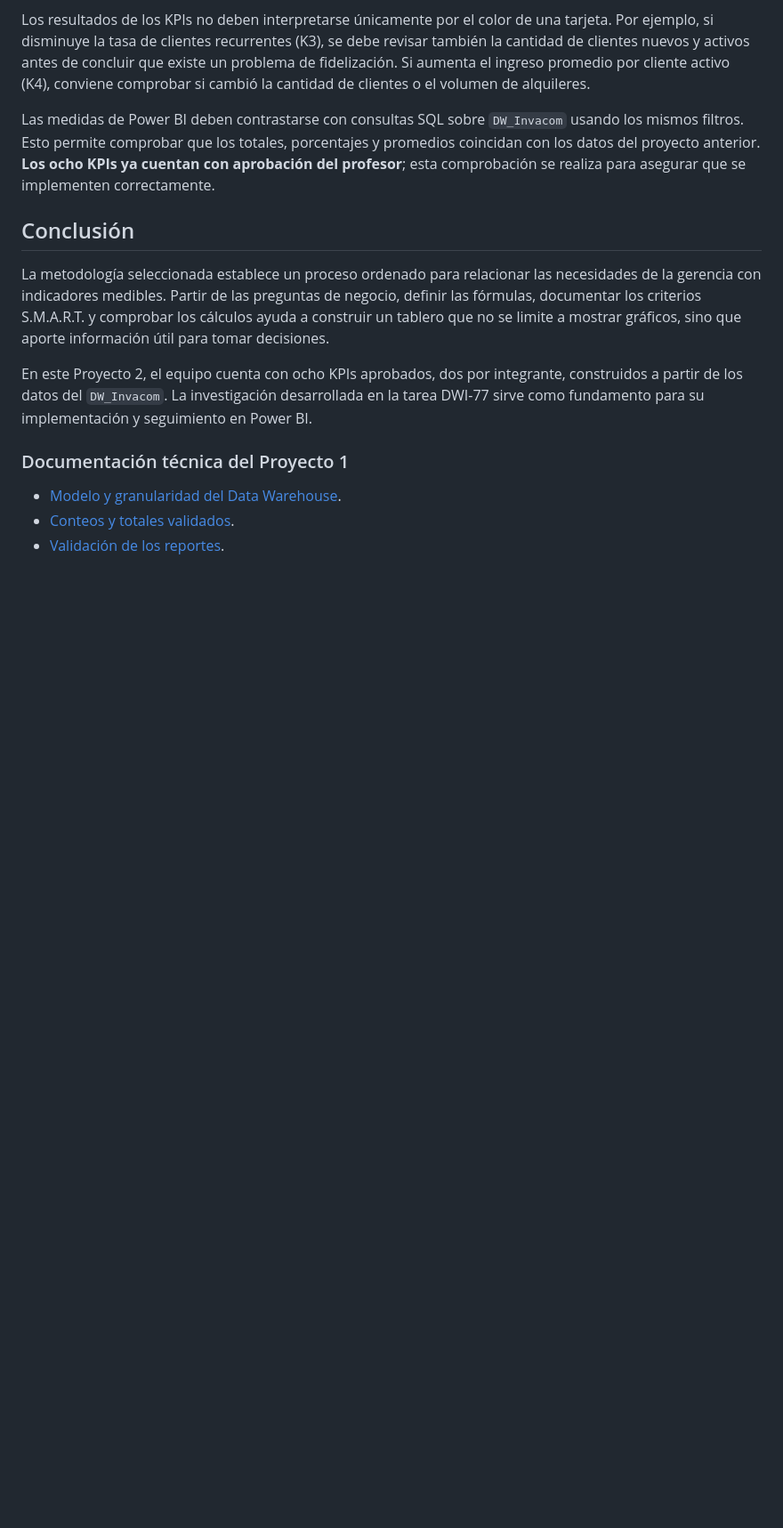
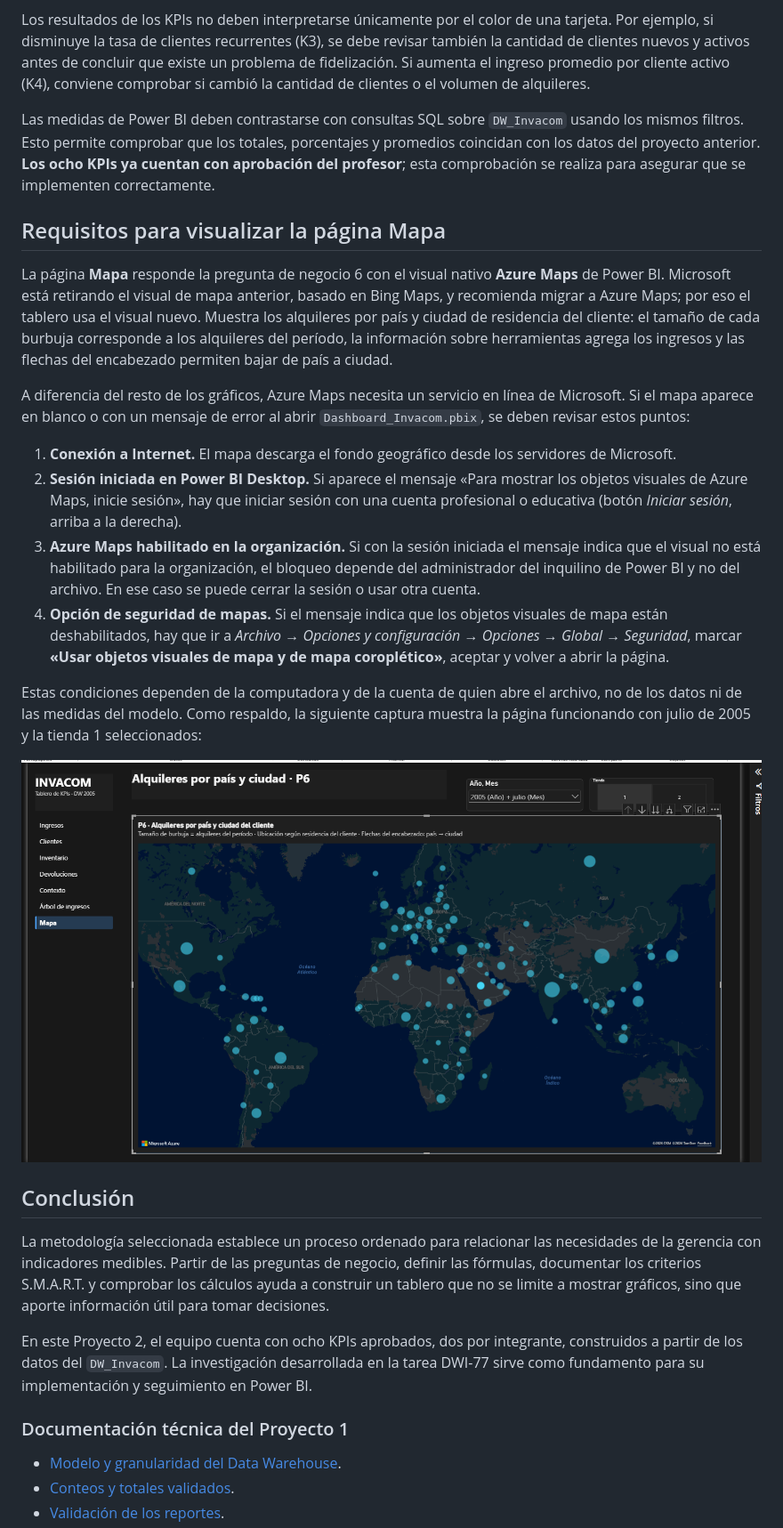
Before and after one commit to marcoalq9/PROYECTO_1_MINERIA-dw-invacom-alteryx, a Markdown page: docs/entrega/metodologia-kpis.md, the part around the change. Shown at 89% size. GitHub-like rendering; pictures changed too: docs/validaciones/evidencias/qa_mapa_azure.png (added); blank space fills up the shorter version.

```diff
--- a/docs/entrega/metodologia-kpis.md
+++ b/docs/entrega/metodologia-kpis.md
@@ -172,6 +172,21 @@ Los resultados de los KPIs no deben interpretarse únicamente por el color de un
 
 Las medidas de Power BI deben contrastarse con consultas SQL sobre `DW_Invacom` usando los mismos filtros. Esto permite comprobar que los totales, porcentajes y promedios coincidan con los datos del proyecto anterior. **Los ocho KPIs ya cuentan con aprobación del profesor**; esta comprobación se realiza para asegurar que se implementen correctamente.
 
+## Requisitos para visualizar la página Mapa
+
+La página **Mapa** responde la pregunta de negocio 6 con el visual nativo **Azure Maps** de Power BI. Microsoft está retirando el visual de mapa anterior, basado en Bing Maps, y recomienda migrar a Azure Maps; por eso el tablero usa el visual nuevo. Muestra los alquileres por país y ciudad de residencia del cliente: el tamaño de cada burbuja corresponde a los alquileres del período, la información sobre herramientas agrega los ingresos y las flechas del encabezado permiten bajar de país a ciudad.
+
+A diferencia del resto de los gráficos, Azure Maps necesita un servicio en línea de Microsoft. Si el mapa aparece en blanco o con un mensaje de error al abrir `Dashboard_Invacom.pbix`, se deben revisar estos puntos:
+
+1. **Conexión a Internet.** El mapa descarga el fondo geográfico desde los servidores de Microsoft.
+2. **Sesión iniciada en Power BI Desktop.** Si aparece el mensaje «Para mostrar los objetos visuales de Azure Maps, inicie sesión», hay que iniciar sesión con una cuenta profesional o educativa (botón *Iniciar sesión*, arriba a la derecha).
+3. **Azure Maps habilitado en la organización.** Si con la sesión iniciada el mensaje indica que el visual no está habilitado para la organización, el bloqueo depende del administrador del inquilino de Power BI y no del archivo. En ese caso se puede cerrar la sesión o usar otra cuenta.
+4. **Opción de seguridad de mapas.** Si el mensaje indica que los objetos visuales de mapa están deshabilitados, hay que ir a *Archivo → Opciones y configuración → Opciones → Global → Seguridad*, marcar **«Usar objetos visuales de mapa y de mapa coroplético»**, aceptar y volver a abrir la página.
+
+Estas condiciones dependen de la computadora y de la cuenta de quien abre el archivo, no de los datos ni de las medidas del modelo. Como respaldo, la siguiente captura muestra la página funcionando con julio de 2005 y la tienda 1 seleccionados:
+
+![Página Mapa con Azure Maps funcionando](../validaciones/evidencias/qa_mapa_azure.png)
+
 ## Conclusión
 
 La metodología seleccionada establece un proceso ordenado para relacionar las necesidades de la gerencia con indicadores medibles. Partir de las preguntas de negocio, definir las fórmulas, documentar los criterios S.M.A.R.T. y comprobar los cálculos ayuda a construir un tablero que no se limite a mostrar gráficos, sino que aporte información útil para tomar decisiones.
```
Also changed, not shown: powerbi/README.md (+7 -1 lines), powerbi/medidas/k3_k4.md (+4 -2 lines), 1 other file.
